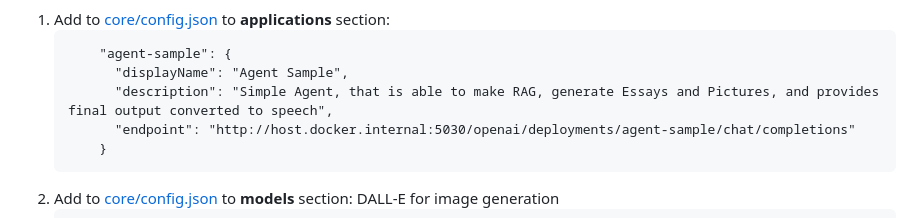
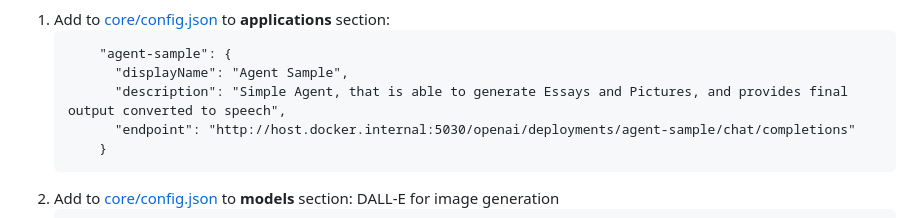
Before and after one commit to khshanovskyi/dial-capabilities-2, a Markdown page: README.md, the part around the change. Drawn GitHub-style.

Commit message:
Initial commit

````diff
--- a/README.md
+++ b/README.md
@@ -43,7 +43,7 @@ All the tools are the DIAL Deployment tools, we will take a look how with the on
     ```
         "agent-sample": {
           "displayName": "Agent Sample",
-          "description": "Simple Agent, that is able to make RAG, generate Essays and Pictures, and provides final output converted to speech",
+          "description": "Simple Agent, that is able to generate Essays and Pictures, and provides final output converted to speech",
           "endpoint": "http://host.docker.internal:5030/openai/deployments/agent-sample/chat/completions"
         }
     ```
````
